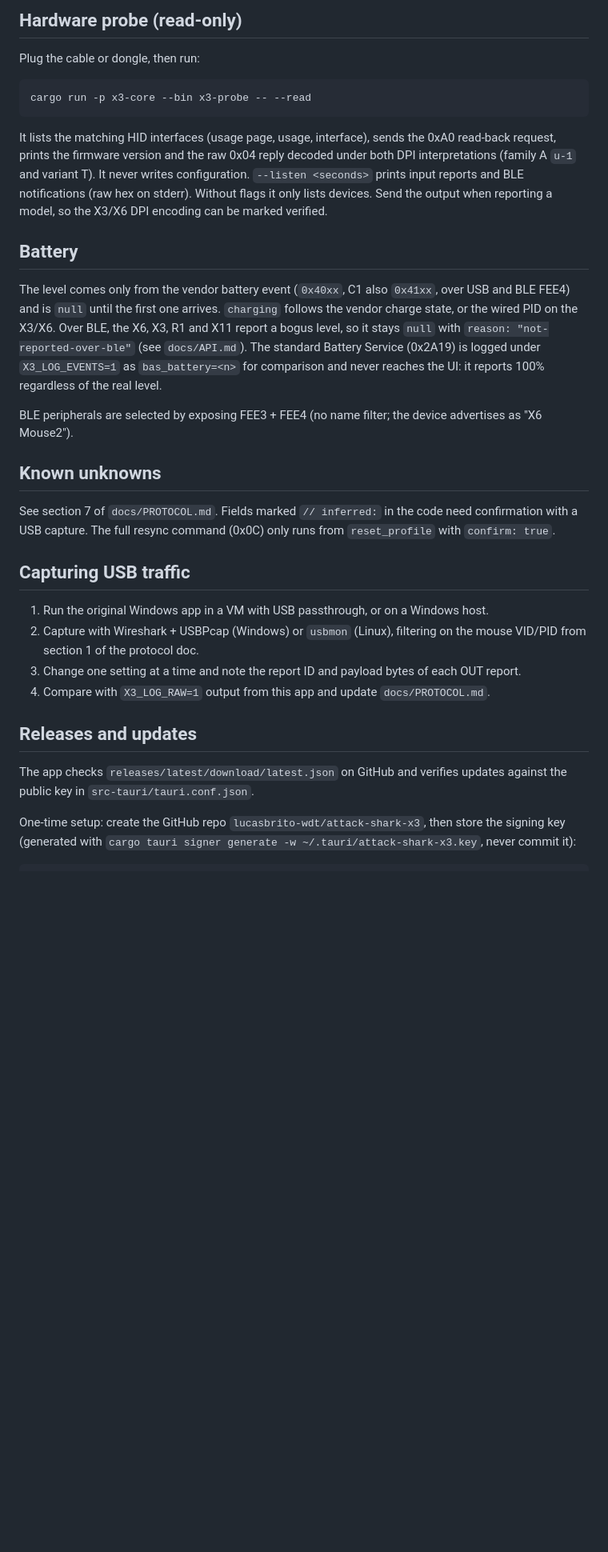
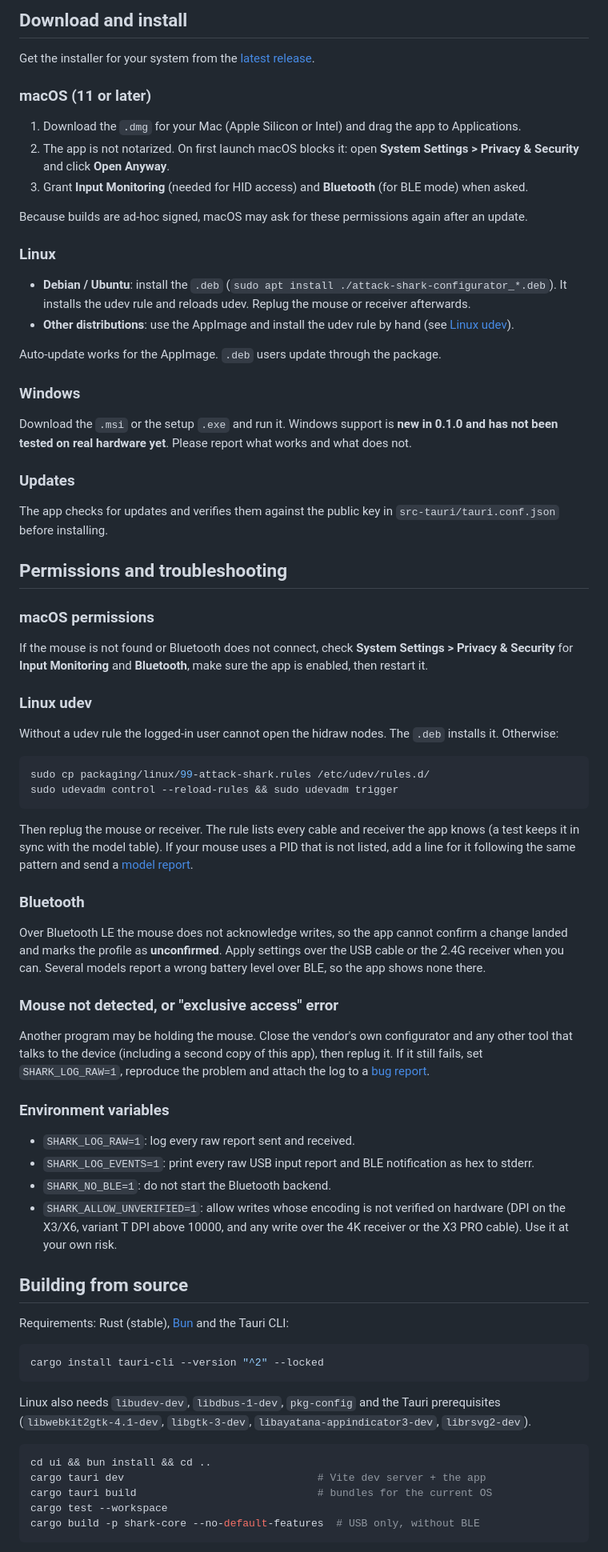
Before and after one commit to lucasbrito-wdt/attack-shark-configurator, a Markdown page: README.md, the part around one of its changes. Shown at 80% size. Rendered like a GitHub page; blank space fills up the shorter version.

````diff
--- a/README.md
+++ b/README.md
@@ -49,40 +73,92 @@ The macOS `.dmg` is produced by `cargo tauri build` (all targets); it needs a GU
 
-## Hardware probe (read-only)
+## Download and install
 
-Plug the cable or dongle, then run:
+Get the installer for your system from the
+[latest release](https://github.com/lucasbrito-wdt/attack-shark-configurator/releases/latest).
 
-    cargo run -p x3-core --bin x3-probe -- --read
+### macOS (11 or later)
 
-It lists the matching HID interfaces (usage page, usage, interface), sends the 0xA0 read-back request, prints the firmware
-version and the raw 0x04 reply decoded under both DPI interpretations (family A `u-1` and variant T). It never writes
-configuration. `--listen <seconds>` prints input reports and BLE notifications (raw hex on stderr). Without flags it only
-lists devices. Send the output when reporting a model, so the X3/X6 DPI encoding can be marked verified.
+1. Download the `.dmg` for your Mac (Apple Silicon or Intel) and drag the app to Applications.
+2. The app is not notarized. On first launch macOS blocks it: open **System Settings > Privacy & Security** and click
+   **Open Anyway**.
+3. Grant **Input Monitoring** (needed for HID access) and **Bluetooth** (for BLE mode) when asked.
 
-## Battery
+Because builds are ad-hoc signed, macOS may ask for these permissions again after an update.
 
-The level comes only from the vendor battery event (`0x40xx`, C1 also `0x41xx`, over USB and BLE FEE4) and is `null` until
-the first one arrives. `charging` follows the vendor charge state, or the wired PID on the X3/X6. Over BLE, the X6, X3, R1
-and X11 report a bogus level, so it stays `null` with `reason: "not-reported-over-ble"` (see `docs/API.md`). The standard Battery Service (0x2A19) is logged under
-`X3_LOG_EVENTS=1` as `bas_battery=<n>` for comparison and never reaches the UI: it reports 100% regardless of the real level.
+### Linux
 
-BLE peripherals are selected by exposing FEE3 + FEE4 (no name filter; the device advertises as "X6 Mouse2").
+- **Debian / Ubuntu**: install the `.deb` (`sudo apt install ./attack-shark-configurator_*.deb`). It installs the udev rule
+  and reloads udev. Replug the mouse or receiver afterwards.
+- **Other distributions**: use the AppImage and install the udev rule by hand (see
+  [Linux udev](#linux-udev)).
 
-## Known unknowns
+Auto-update works for the AppImage. `.deb` users update through the package.
 
-See section 7 of `docs/PROTOCOL.md`. Fields marked `// inferred:` in the code need confirmation with a USB capture.
-The full resync command (0x0C) only runs from `reset_profile` with `confirm: true`.
+### Windows
 
-## Capturing USB traffic
+Download the `.msi` or the setup `.exe` and run it. Windows support is **new in 0.1.0 and has not been tested on real
+hardware yet**. Please report what works and what does not.
 
-1. Run the original Windows app in a VM with USB passthrough, or on a Windows host.
-2. Capture with Wireshark + USBPcap (Windows) or `usbmon` (Linux), filtering on the mouse VID/PID from section 1 of the protocol doc.
-3. Change one setting at a time and note the report ID and payload bytes of each OUT report.
-4. Compare with `X3_LOG_RAW=1` output from this app and update `docs/PROTOCOL.md`.
+### Updates
 
-## Releases and updates
+The app checks for updates and verifies them against the public key in `src-tauri/tauri.conf.json` before installing.
 
-The app checks `releases/latest/download/latest.json` on GitHub and verifies updates against the public key in `src-tauri/tauri.conf.json`.
+## Permissions and troubleshooting
 
-One-time setup: create the GitHub repo `lucasbrito-wdt/attack-shark-x3`, then store the signing key (generated with `cargo tauri signer generate -w ~/.tauri/attack-shark-x3.key`, never commit it):
+### macOS permissions
+
+If the mouse is not found or Bluetooth does not connect, check **System Settings > Privacy & Security** for
+**Input Monitoring** and **Bluetooth**, make sure the app is enabled, then restart it.
+
+### Linux udev
+
+Without a udev rule the logged-in user cannot open the hidraw nodes. The `.deb` installs it. Otherwise:
 
 ```sh
+sudo cp packaging/linux/99-attack-shark.rules /etc/udev/rules.d/
+sudo udevadm control --reload-rules && sudo udevadm trigger
+```
+
+Then replug the mouse or receiver. The rule lists every cable and receiver the app knows (a test keeps it in sync with
+the model table). If your mouse uses a PID that is not listed, add a line for it following the same pattern and send a
+[model report](CONTRIBUTING.md#reporting-a-new-or-untested-model).
+
+### Bluetooth
+
+Over Bluetooth LE the mouse does not acknowledge writes, so the app cannot confirm a change landed and marks the profile
+as **unconfirmed**. Apply settings over the USB cable or the 2.4G receiver when you can. Several models report a wrong
+battery level over BLE, so the app shows none there.
+
+### Mouse not detected, or "exclusive access" error
+
+Another program may be holding the mouse. Close the vendor's own configurator and any other tool that talks to the
+device (including a second copy of this app), then replug it. If it still fails, set `SHARK_LOG_RAW=1`, reproduce the
+problem and attach the log to a [bug report](https://github.com/lucasbrito-wdt/attack-shark-configurator/issues/new/choose).
+
+### Environment variables
+
+- `SHARK_LOG_RAW=1`: log every raw report sent and received.
+- `SHARK_LOG_EVENTS=1`: print every raw USB input report and BLE notification as hex to stderr.
+- `SHARK_NO_BLE=1`: do not start the Bluetooth backend.
+- `SHARK_ALLOW_UNVERIFIED=1`: allow writes whose encoding is not verified on hardware (DPI on the X3/X6, variant T DPI above
+  10000, and any write over the 4K receiver or the X3 PRO cable). Use it at your own risk.
+
+## Building from source
+
+Requirements: Rust (stable), [Bun](https://bun.sh) and the Tauri CLI:
+
+```sh
+cargo install tauri-cli --version "^2" --locked
+```
+
+Linux also needs `libudev-dev`, `libdbus-1-dev`, `pkg-config` and the Tauri prerequisites (`libwebkit2gtk-4.1-dev`,
+`libgtk-3-dev`, `libayatana-appindicator3-dev`, `librsvg2-dev`).
+
+```sh
+cd ui && bun install && cd ..
+cargo tauri dev                               # Vite dev server + the app
+cargo tauri build                             # bundles for the current OS
+cargo test --workspace
+cargo build -p shark-core --no-default-features  # USB only, without BLE
+```
+
````
Also changed, not shown: other parts of README.md (+109 -43 lines), .github/PULL_REQUEST_TEMPLATE.md (added, +25 -0 lines), CHANGELOG.md (added, +34 -0 lines), CODE_OF_CONDUCT.md (added, +100 -0 lines), CONTRIBUTING.md (added, +78 -0 lines), SECURITY.md (added, +22 -0 lines), docs/images/buttons.png (added), docs/images/dpi.png (added), docs/images/lighting.png (added), docs/images/macros.png (added), docs/images/overview.png (added), 5 other files.
